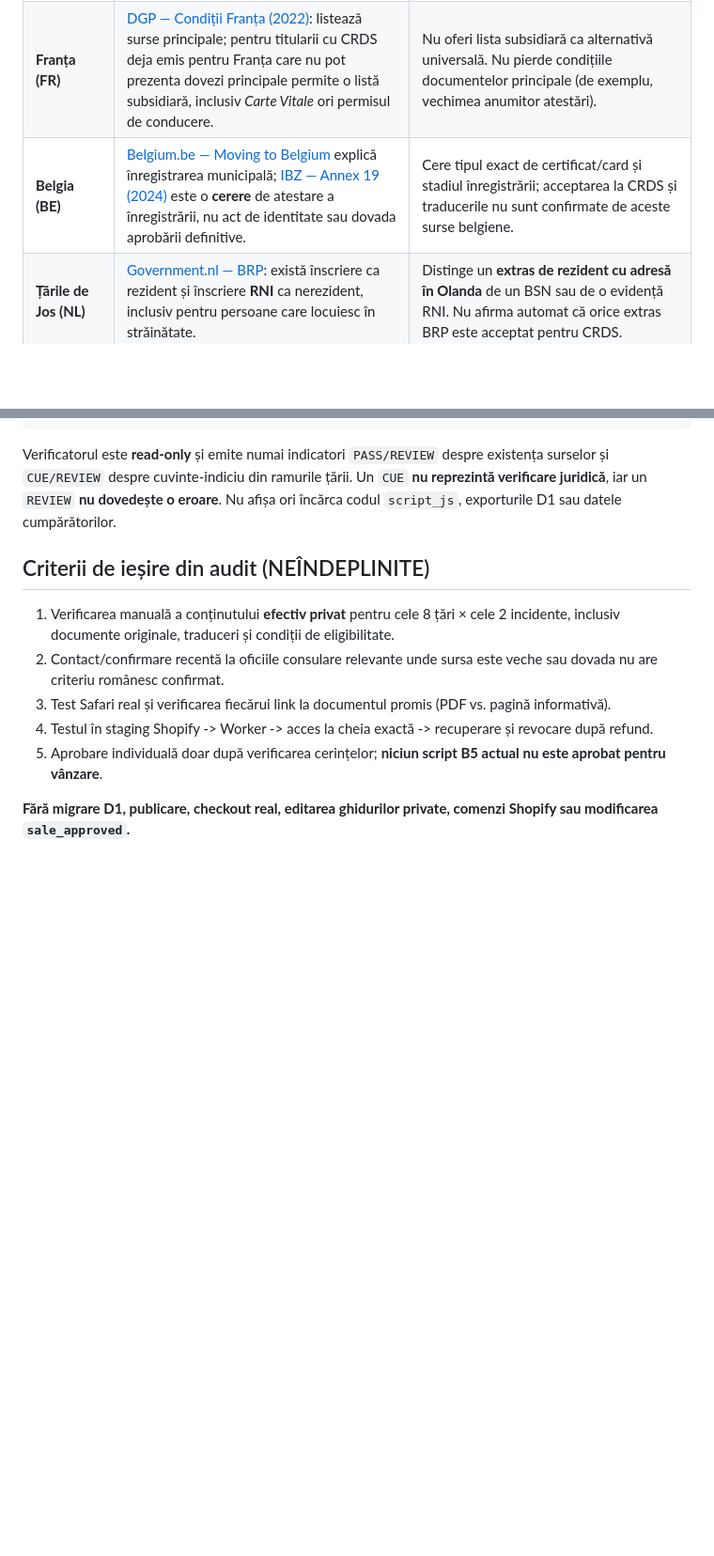
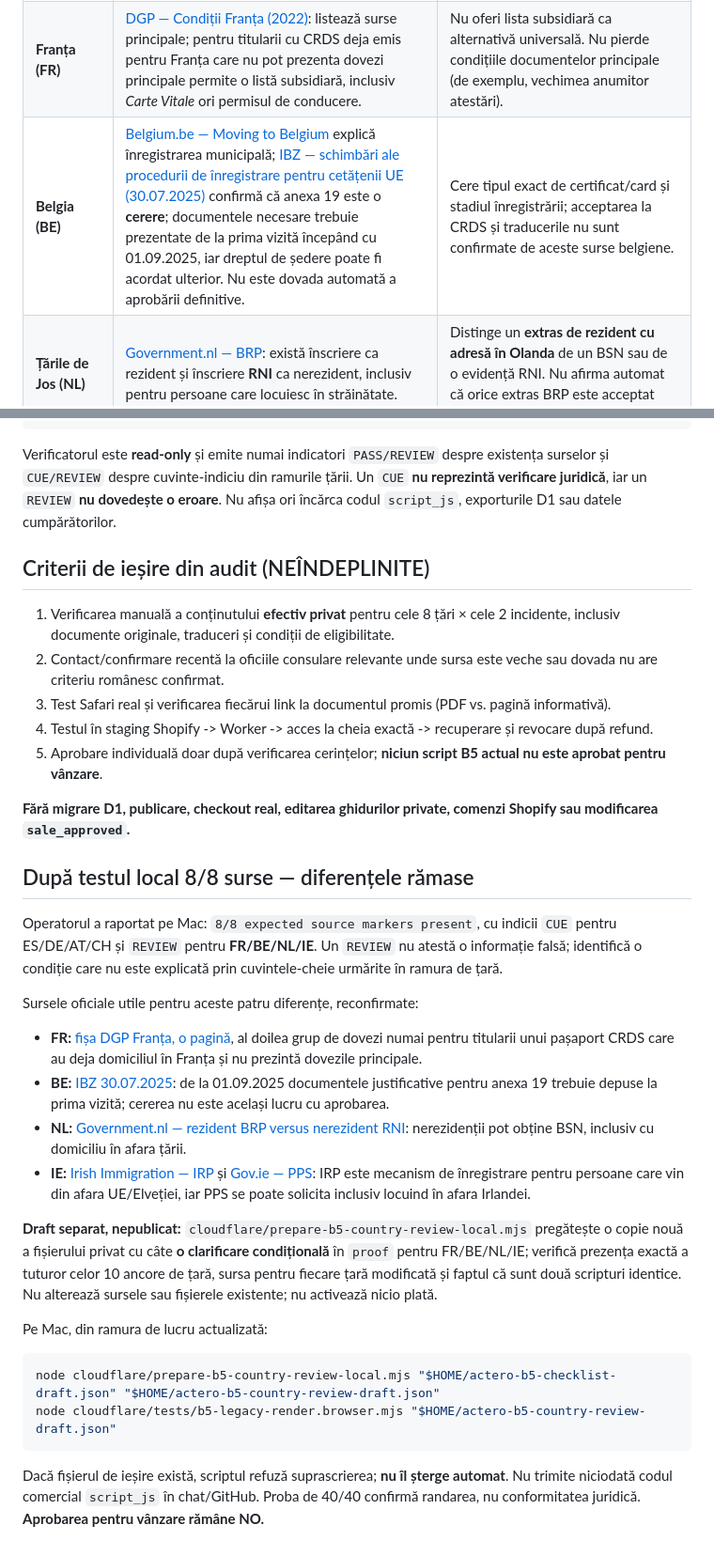
Before and after one commit to mypape-dot/actero-site, a Markdown page: cloudflare/B5_COUNTRY_EVIDENCE_AUDIT_2026-10-13.md, 2 parts joined by grey strips. Shown at 94% size. GitHub-like rendering; blank space fills up the shorter version.

Commit message:
docs: reconcile four B5 country review flags with 2025–2026 official sources

````diff
--- a/cloudflare/B5_COUNTRY_EVIDENCE_AUDIT_2026-10-13.md
+++ b/cloudflare/B5_COUNTRY_EVIDENCE_AUDIT_2026-10-13.md
@@ -16,7 +16,7 @@
 | **Germania (DE)** | [DGP — Condiții Germania (2022)](https://pasapoarte.mai.gov.ro/wp-content/uploads/2022/07/PDF-Germania.pdf): scutirea de traducere este diferențiată; certificatul de cetățenie germană și extrasul din registru fără rubrici engleze/franceze cer traducere autorizată conform fișei. | Nu indica „fără traducere” pentru toate documentele germane. Verifică formatul extrasului și actul prezentat. |
 | **Austria (AT)** | [DGP — Condiții Austria (2022)](https://pasapoarte.mai.gov.ro/wp-content/uploads/2022/07/PDF-Austria.pdf): domiciliu/reședință principală și documente de ședere/înregistrare; pentru actele enumerate fișa nu cere traducere. | Separă dovada înregistrării domiciliului de simpla afirmație „locuiesc în Austria”; documentul exact și condițiile trebuie identificate. |
 | **Franța (FR)** | [DGP — Condiții Franța (2022)](https://pasapoarte.mai.gov.ro/wp-content/uploads/2022/07/PDF-Franta.pdf): listează surse principale; pentru titularii cu CRDS deja emis pentru Franța care nu pot prezenta dovezi principale permite o listă subsidiară, inclusiv *Carte Vitale* ori permisul de conducere. | Nu oferi lista subsidiară ca alternativă universală. Nu pierde condițiile documentelor principale (de exemplu, vechimea anumitor atestări). |
-| **Belgia (BE)** | [Belgium.be — Moving to Belgium](https://www.belgium.be/en/housing/moving_to_belgium) explică înregistrarea municipală; [IBZ — Annex 19 (2024)](https://dofi.ibz.be/sites/default/files/2024-11/Annexe%2019_2024.pdf) este o **cerere** de atestare a înregistrării, nu act de identitate sau dovada aprobării definitive. | Cere tipul exact de certificat/card și stadiul înregistrării; acceptarea la CRDS și traducerile nu sunt confirmate de aceste surse belgiene. |
+| **Belgia (BE)** | [Belgium.be — Moving to Belgium](https://www.belgium.be/en/housing/moving_to_belgium) explică înregistrarea municipală; [IBZ — schimbări ale procedurii de înregistrare pentru cetățenii UE (30.07.2025)](https://dofi.ibz.be/en/news/changes-residence-applications-eu-citizens) confirmă că anexa 19 este o **cerere**; documentele necesare trebuie prezentate de la prima vizită începând cu 01.09.2025, iar dreptul de ședere poate fi acordat ulterior. Nu este dovada automată a aprobării definitive. | Cere tipul exact de certificat/card și stadiul înregistrării; acceptarea la CRDS și traducerile nu sunt confirmate de aceste surse belgiene. |
 | **Țările de Jos (NL)** | [Government.nl — BRP](https://www.government.nl/documents/question-and-answer/what-information-is-in-the-personal-records-database): există înscriere ca rezident și înscriere **RNI** ca nerezident, inclusiv pentru persoane care locuiesc în străinătate. | Distinge un **extras de rezident cu adresă în Olanda** de un BSN sau de o evidență RNI. Nu afirma automat că orice extras BRP este acceptat pentru CRDS. |
 | **Irlanda (IE)** | [Gov.ie — Immigration system](https://www.gov.ie/en/department-of-justice-home-affairs-and-migration/collections/how-our-immigration-system-works/) confirmă libertatea de circulație/muncă a cetățenilor UE; [Irish Immigration — IRP](https://www.irishimmigration.ie/registering-your-immigration-permission/information-on-registering/irish-residence-permit/) descrie permisul pentru persoane din afara UE/Elveției; [Gov.ie — PPS](https://www.gov.ie/en/department-of-social-protection/services/get-a-personal-public-service-pps-number/) permite solicitarea PPS și din afara Irlandei. | Nu cere automat unui român un IRP și nu echivala un **număr PPS** cu domiciliul irlandez. Verifică documentul real de adresă/muncă/ședere și acceptarea consulară. |
 | **Elveția (CH)** | [SEM — Permis G](https://www.sem.admin.ch/sem/en/home/themen/aufenthalt/eu_efta/ausweis_g_eu_efta.html): navetistul cu G locuiește în UE/AELS și revine la domiciliu în afara Elveției; [SEM — tipuri B/C/L](https://www.sem.admin.ch/sem/en/home/themen/aufenthalt/eu_efta.html) diferențiază permisele. | Nu trata G ca dovadă a domiciliului principal în CH și nu respinge automat L în orice situație. Documentele SEM sunt **surse de informare**, nu formulare românești de depunere CRDS. |
@@ -49,3 +49,23 @@ Verificatorul este **read-only** și emite numai indicatori `PASS/REVIEW` despre
 5. Aprobare individuală doar după verificarea cerințelor; **niciun script B5 actual nu este aprobat pentru vânzare**.
 
 **Fără migrare D1, publicare, checkout real, editarea ghidurilor private, comenzi Shopify sau modificarea `sale_approved`.**
+
+## După testul local 8/8 surse — diferențele rămase
+
+Operatorul a raportat pe Mac: `8/8 expected source markers present`, cu indicii `CUE` pentru ES/DE/AT/CH și `REVIEW` pentru **FR/BE/NL/IE**. Un `REVIEW` nu atestă o informație falsă; identifică o condiție care nu este explicată prin cuvintele-cheie urmărite în ramura de țară.
+
+Sursele oficiale utile pentru aceste patru diferențe, reconfirmate:
+- **FR:** [fișa DGP Franța, o pagină](https://pasapoarte.mai.gov.ro/wp-content/uploads/2022/07/PDF-Franta.pdf), al doilea grup de dovezi numai pentru titularii unui pașaport CRDS care au deja domiciliul în Franța și nu prezintă dovezile principale.
+- **BE:** [IBZ 30.07.2025](https://dofi.ibz.be/en/news/changes-residence-applications-eu-citizens): de la 01.09.2025 documentele justificative pentru anexa 19 trebuie depuse la prima vizită; cererea nu este același lucru cu aprobarea.
+- **NL:** [Government.nl — rezident BRP versus nerezident RNI](https://www.government.nl/documents/question-and-answer/when-should-i-register-with-the-personal-records-database-as-a-resident): nerezidenții pot obține BSN, inclusiv cu domiciliu în afara țării.
+- **IE:** [Irish Immigration — IRP](https://www.irishimmigration.ie/registering-your-immigration-permission/information-on-registering/irish-residence-permit/) și [Gov.ie — PPS](https://www.gov.ie/en/department-of-social-protection/services/get-a-personal-public-service-pps-number/): IRP este mecanism de înregistrare pentru persoane care vin din afara UE/Elveției, iar PPS se poate solicita inclusiv locuind în afara Irlandei.
+
+**Draft separat, nepublicat:** `cloudflare/prepare-b5-country-review-local.mjs` pregătește o copie nouă a fișierului privat cu câte **o clarificare condițională** în `proof` pentru FR/BE/NL/IE; verifică prezența exactă a tuturor celor 10 ancore de țară, sursa pentru fiecare țară modificată și faptul că sunt două scripturi identice. Nu alterează sursele sau fișierele existente; nu activează nicio plată.
+
+Pe Mac, din ramura de lucru actualizată:
+```bash
+node cloudflare/prepare-b5-country-review-local.mjs "$HOME/actero-b5-checklist-draft.json" "$HOME/actero-b5-country-review-draft.json"
+node cloudflare/tests/b5-legacy-render.browser.mjs "$HOME/actero-b5-country-review-draft.json"
+```
+
+Dacă fișierul de ieșire există, scriptul refuză suprascrierea; **nu îl șterge automat**. Nu trimite niciodată codul comercial `script_js` în chat/GitHub. Proba de 40/40 confirmă randarea, nu conformitatea juridică. **Aprobarea pentru vânzare rămâne NO.**
````
